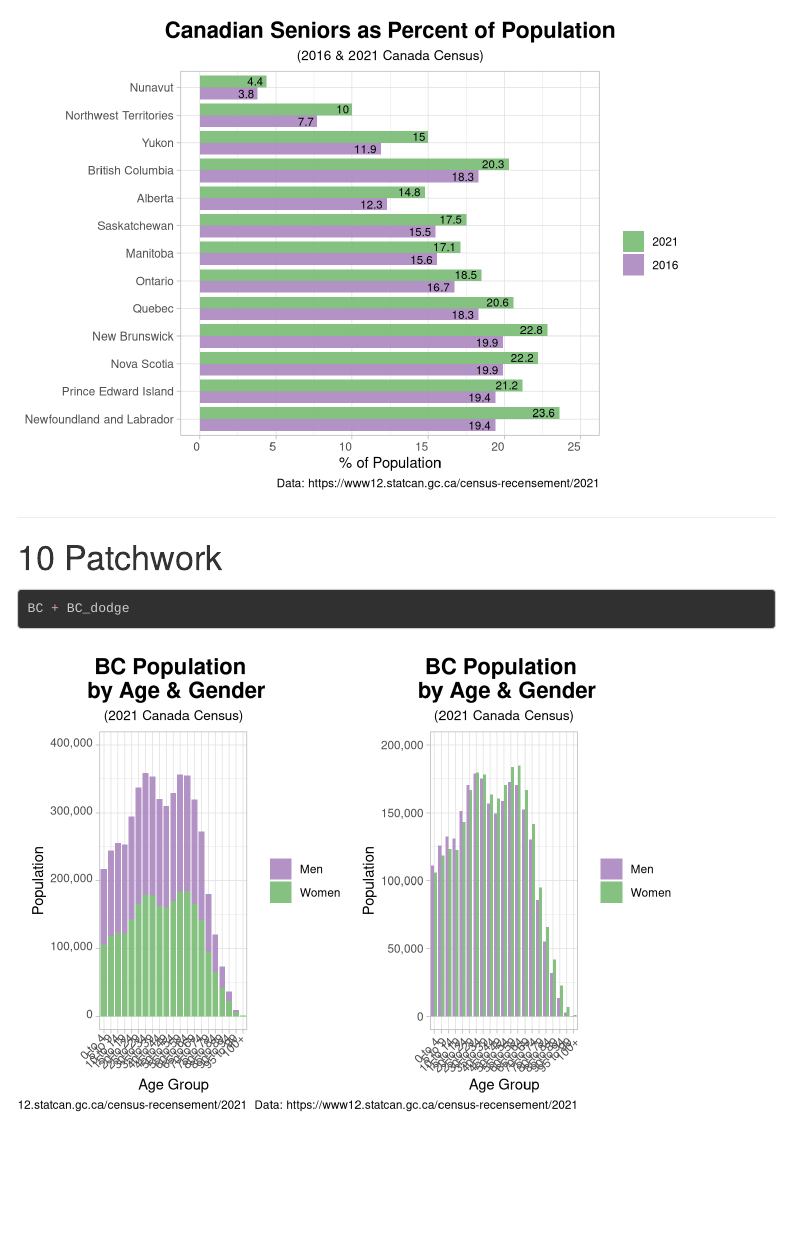
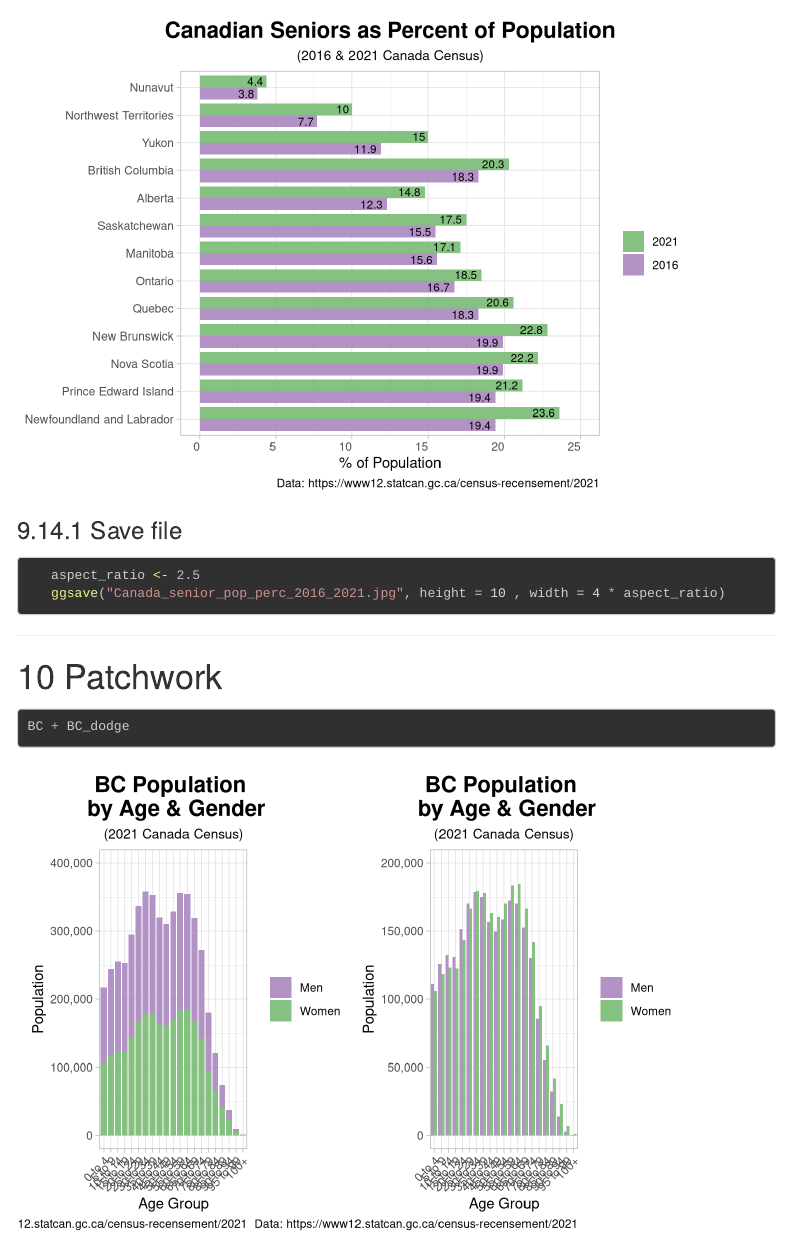
Before and after one commit to WendyAnthony/Code_Each_Day, an R Markdown document (My_Code/Ageing/CanadaCensus-pop-age.Rmd): the page in a window 1100 px wide, from 2400 px down. Rendered offline with R 4.5, knitr and Pandoc, with nearby package versions; menus at the side of the page are left out; long lines of code are wrapped.

Commit message:
Add files via upload

````diff
--- a/My_Code/Ageing/CanadaCensus-pop-age.Rmd
+++ b/My_Code/Ageing/CanadaCensus-pop-age.Rmd
@@ -545,6 +545,12 @@ Canada_senior_pop_2021 %>% mutate(Province = fct_reorder(Province, index)) %>%
   # https://www.geeksforgeeks.org/reversing-the-order-of-a-ggplot2-legend/
   guides(fill = guide_legend(reverse=TRUE))
 ```
+### Save file
+```{r save-file}
+   aspect_ratio <- 2.5
+   ggsave("Canada_senior_pop_perc_2016_2021.jpg", height = 10 , width = 4 * aspect_ratio)
+```
+
 
 ---
 
````
Also changed, not shown: My_Code/Ageing/Canada_senior_pop_perc_2016_2021.jpg (added).
